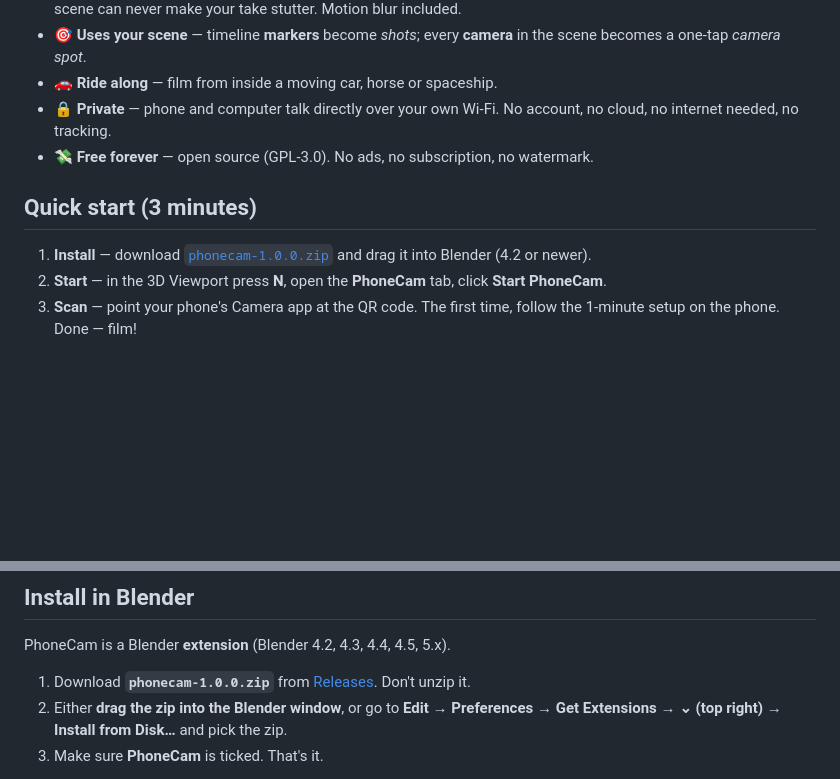
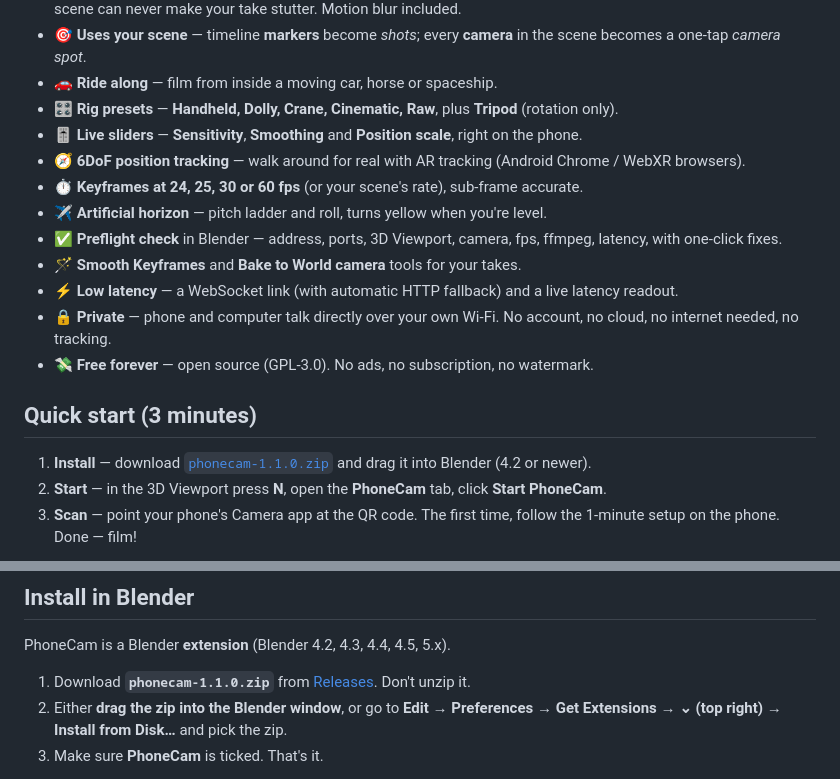
Before and after one commit to doo5tet/PhoneCam, a Markdown page: README.md, 2 parts joined by grey strips. Drawn GitHub-style; blank space fills up the shorter version.

```diff
--- a/README.md
+++ b/README.md
@@ -36,12 +36,20 @@ Keyframing a camera by hand looks robotic. A real handheld camera has life: tiny
 - 🧈 **Smooth by design** — PhoneCam records the full-speed phone motion and rebuilds the camera path, so a heavy scene can never make your take stutter. Motion blur included.
 - 🎯 **Uses your scene** — timeline **markers** become *shots*; every **camera** in the scene becomes a one-tap *camera spot*.
 - 🚗 **Ride along** — film from inside a moving car, horse or spaceship.
+- 🎛️ **Rig presets** — **Handheld, Dolly, Crane, Cinematic, Raw**, plus **Tripod** (rotation only).
+- 🎚️ **Live sliders** — **Sensitivity**, **Smoothing** and **Position scale**, right on the phone.
+- 🧭 **6DoF position tracking** — walk around for real with AR tracking (Android Chrome / WebXR browsers).
+- ⏱️ **Keyframes at 24, 25, 30 or 60 fps** (or your scene's rate), sub-frame accurate.
+- ✈️ **Artificial horizon** — pitch ladder and roll, turns yellow when you're level.
+- ✅ **Preflight check** in Blender — address, ports, 3D Viewport, camera, fps, ffmpeg, latency, with one-click fixes.
+- 🪄 **Smooth Keyframes** and **Bake to World camera** tools for your takes.
+- ⚡ **Low latency** — a WebSocket link (with automatic HTTP fallback) and a live latency readout.
 - 🔒 **Private** — phone and computer talk directly over your own Wi-Fi. No account, no cloud, no internet needed, no tracking.
 - 💸 **Free forever** — open source (GPL-3.0). No ads, no subscription, no watermark.
 
 ## Quick start (3 minutes)
 
-1. **Install** — download [`phonecam-1.0.0.zip`](https://github.com/doo5tet/PhoneCam/releases/latest) and drag it into Blender (4.2 or newer).
+1. **Install** — download [`phonecam-1.1.0.zip`](https://github.com/doo5tet/PhoneCam/releases/latest) and drag it into Blender (4.2 or newer).
 2. **Start** — in the 3D Viewport press **N**, open the **PhoneCam** tab, click **Start PhoneCam**.
 3. **Scan** — point your phone's Camera app at the QR code. The first time, follow the 1-minute setup on the phone. Done — film!
 
@@ -51,7 +59,7 @@ Keyframing a camera by hand looks robotic. A real handheld camera has life: tiny
 
 PhoneCam is a Blender **extension** (Blender 4.2, 4.3, 4.4, 4.5, 5.x).
 
-1. Download **`phonecam-1.0.0.zip`** from [Releases](https://github.com/doo5tet/PhoneCam/releases/latest). Don't unzip it.
+1. Download **`phonecam-1.1.0.zip`** from [Releases](https://github.com/doo5tet/PhoneCam/releases/latest). Don't unzip it.
 2. Either **drag the zip into the Blender window**, or go to **Edit → Preferences → Get Extensions → ⌄ (top right) → Install from Disk…** and pick the zip.
 3. Make sure **PhoneCam** is ticked. That's it.
 
```
Also changed, not shown: other parts of README.md (+22 -1 lines), CHANGELOG.md (+12 -0 lines), docs/assets/phone-horizon.png (added), docs/assets/phone-settings.png (added), 5 other files.
